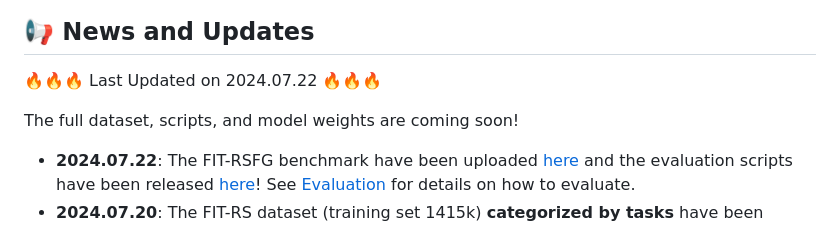
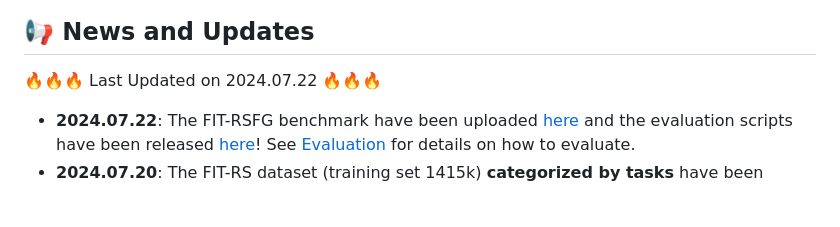
Before and after one commit to Luo-Z13/SkySenseGPT, a Markdown page: README.md, the part around the change. Rendered like a GitHub page; blank space fills up the shorter version.

```diff
--- a/README.md
+++ b/README.md
@@ -8,7 +8,6 @@
 ## 📢 News and Updates
 :fire::fire::fire: Last Updated on 2024.07.22 :fire::fire::fire:
 
-The full dataset, scripts, and model weights are coming soon!
 - **2024.07.22**: The FIT-RSFG benchmark have been uploaded [here](https://huggingface.co/datasets/ll-13/FIT-RS/tree/main/FIT-RSFG) and the evaluation scripts have been released [here](Eval_scripts)! See [Evaluation](#evaluation) for details on how to evaluate.
 - **2024.07.20**: The FIT-RS dataset (training set 1415k) **categorized by tasks** have been uploaded [here](https://huggingface.co/datasets/ll-13/FIT-RS/blob/main/FIT-RS_Instruction/train_data_of_each_individual_task.zip).
 - **2024.07.01**: The FIT-RS dataset (training set 1415k) have been uploaded [here](https://huggingface.co/datasets/ll-13/FIT-RS).
```
